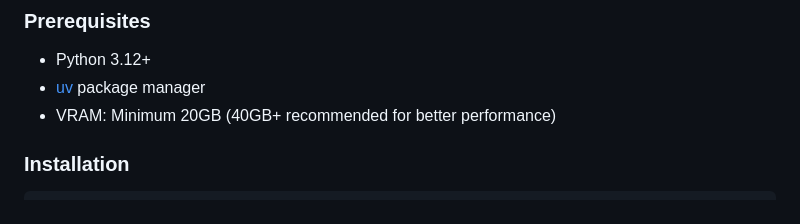
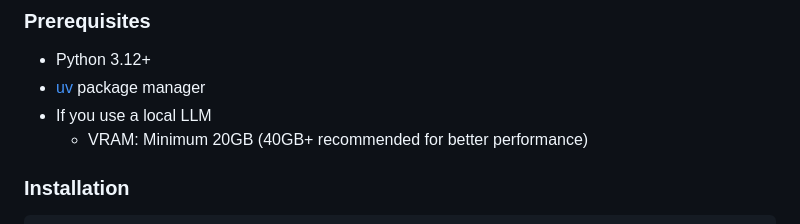
Before and after one commit to DreamWalkerXZ/vision-llm-web-agent, a Markdown page: README.md, the part around the change. GitHub-like rendering.

Commit message:
更新 README 文件中的 VRAM 需求信息
Clarify VRAM requirements for local LLM usage.

```diff
--- a/README.md
+++ b/README.md
@@ -8,7 +8,8 @@ An autonomous web agent powered by Vision Language Models and Playwright that ex
 
 - Python 3.12+
 - [uv](https://docs.astral.sh/uv/) package manager
-- VRAM: Minimum 20GB (40GB+ recommended for better performance)
+- If you use a local LLM
+  - VRAM: Minimum 20GB (40GB+ recommended for better performance)
 
 ### Installation
 
```
